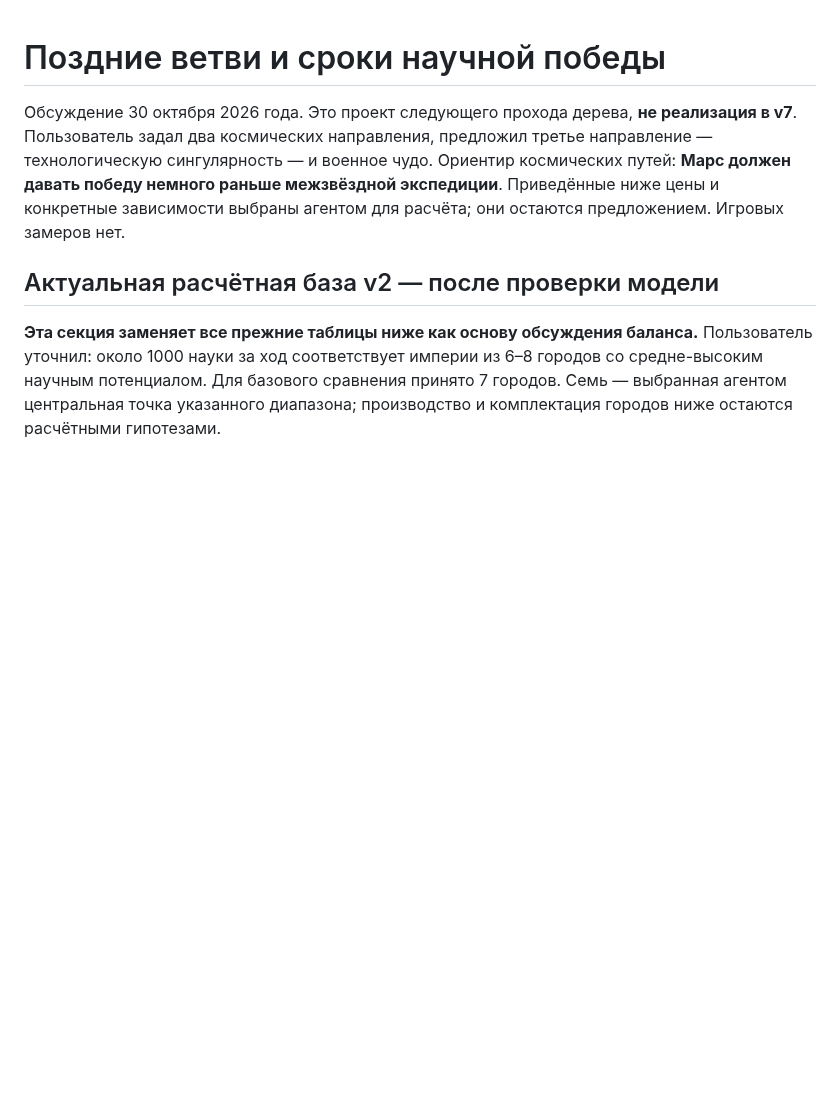
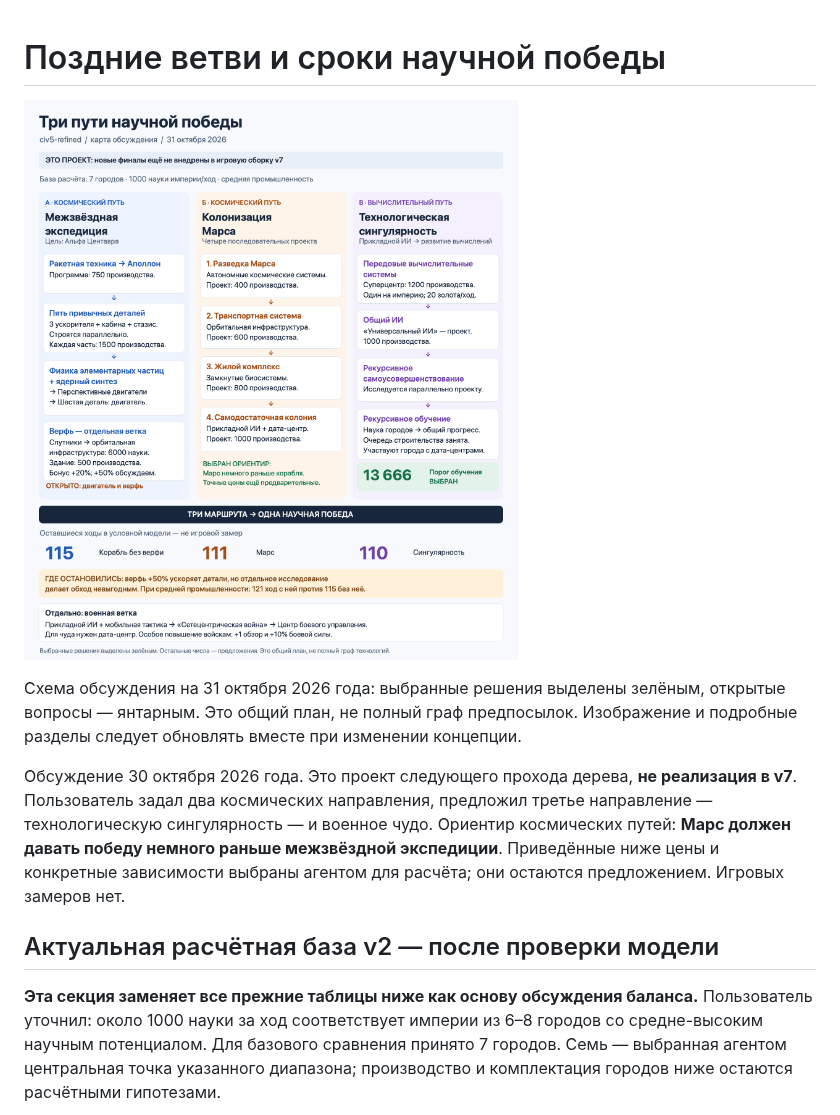
Before and after one commit to avdosev/civ5-refined, a Markdown page: docs/victory-paths.md, the part around the change. Drawn GitHub-style; pictures changed too: docs/images/science-victory-overview.png (added); blank space fills up the shorter version.

```diff
--- a/docs/victory-paths.md
+++ b/docs/victory-paths.md
@@ -1,4 +1,8 @@
 # Поздние ветви и сроки научной победы
+
+![Общая схема трёх путей научной победы и текущих вопросов](images/science-victory-overview.png)
+
+Схема обсуждения на 31 октября 2026 года: выбранные решения выделены зелёным, открытые вопросы — янтарным. Это общий план, не полный граф предпосылок. Изображение и подробные разделы следует обновлять вместе при изменении концепции.
 
 Обсуждение 30 октября 2026 года. Это проект следующего прохода дерева, **не реализация в v7**. Пользователь задал два космических направления, предложил третье направление — технологическую сингулярность — и военное чудо. Ориентир космических путей: **Марс должен давать победу немного раньше межзвёздной экспедиции**. Приведённые ниже цены и конкретные зависимости выбраны агентом для расчёта; они остаются предложением. Игровых замеров нет.
 
```
Also changed, not shown: dev-utils/README.md (+10 -0 lines), docs/index.md (+1 -1 lines), 1 other file.
